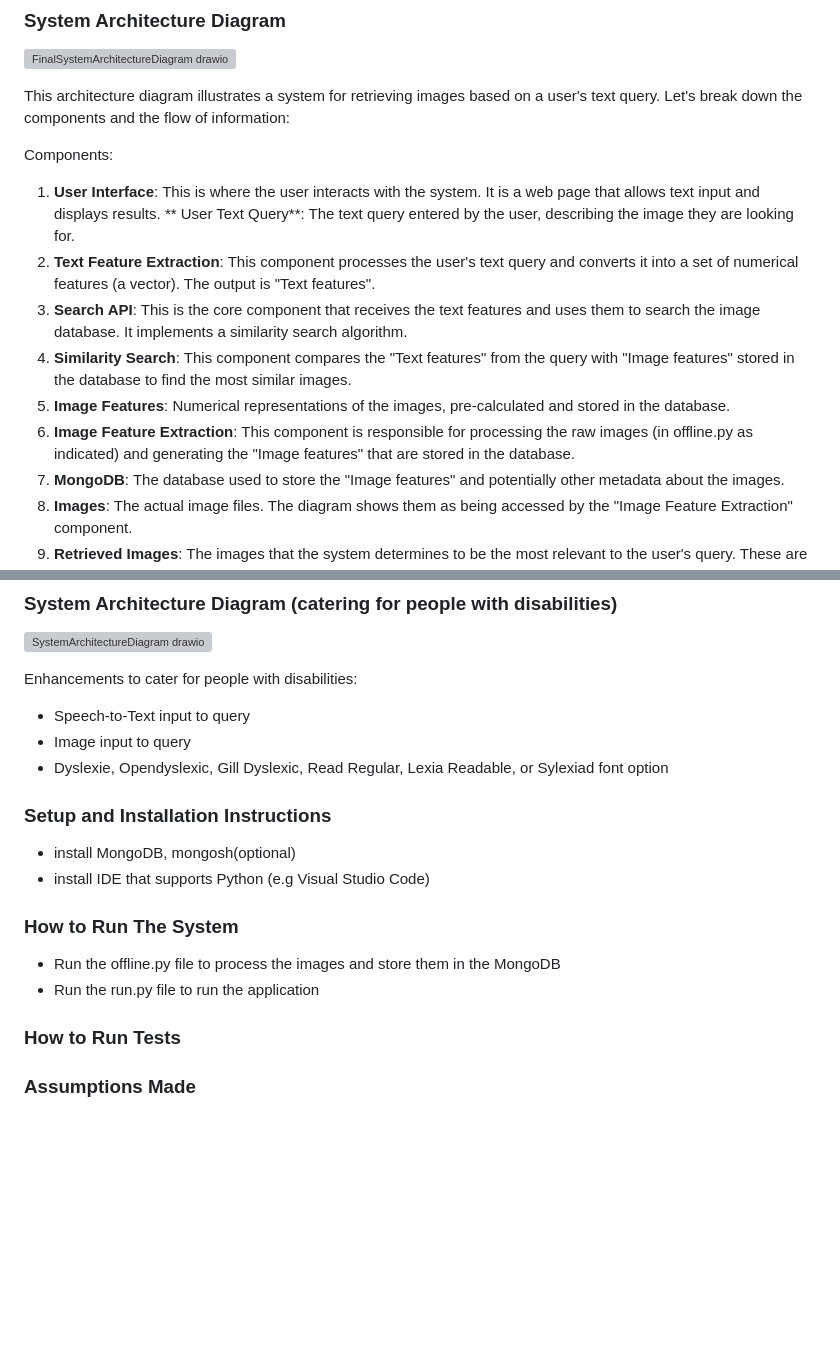
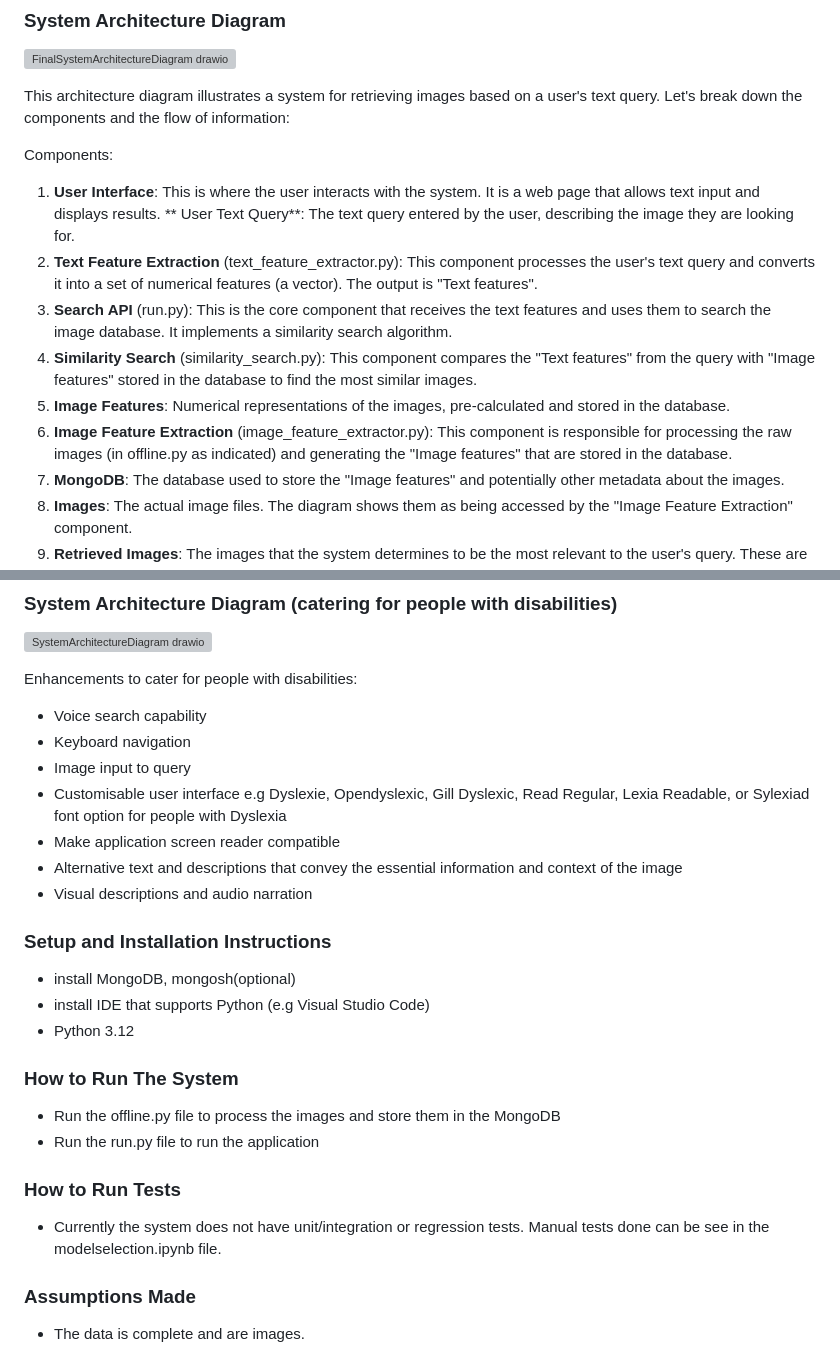
Before and after one commit to AndileThabethe/multi-modal-image-retrieval, a Markdown page: README.md, 2 parts joined by grey strips. GitHub-like rendering; blank space fills up the shorter version; grey boxes are pictures that could not be loaded.

```diff
--- a/README.md
+++ b/README.md
@@ -15,14 +15,14 @@ Components:
 1. **User Interface**: This is where the user interacts with the system. It is a web page
    that allows text input and displays results.
    ** User Text Query**: The text query entered by the user, describing the image they are looking for.
-2. **Text Feature Extraction**: This component processes the user's text query and converts it into a
+2. **Text Feature Extraction** (text_feature_extractor.py): This component processes the user's text query and converts it into a
    set of numerical features (a vector). The output is "Text features".
-3. **Search API**: This is the core component that receives the text features and uses them to search
+3. **Search API** (run.py): This is the core component that receives the text features and uses them to search
    the image database. It implements a similarity search algorithm.
-4. **Similarity Search**: This component compares the "Text features" from the query with "Image features"
+4. **Similarity Search** (similarity_search.py): This component compares the "Text features" from the query with "Image features"
     stored in the database to find the most similar images.
 5. **Image Features**: Numerical representations of the images, pre-calculated and stored in the database.
-6. **Image Feature Extraction**: This component is responsible for processing the raw images (in offline.py as indicated)
+6. **Image Feature Extraction** (image_feature_extractor.py): This component is responsible for processing the raw images (in offline.py as indicated)
     and generating the "Image features" that are stored in the database.
 7. **MongoDB**: The database used to store the "Image features" and potentially other metadata about the images.
 8. **Images**: The actual image files. The diagram shows them as being accessed by the "Image Feature Extraction" component.
@@ -54,18 +54,25 @@ Production Readiness:
 ![SystemArchitectureDiagram drawio](https://github.com/user-attachments/assets/26e69090-1921-47d5-9d28-7e2efa6fe919)
 
 Enhancements to cater for people with disabilities:
-- Speech-to-Text input to query
+- Voice search capability
+- Keyboard navigation
 - Image input to query
-- Dyslexie, Opendyslexic, Gill Dyslexic, Read Regular, Lexia Readable, or Sylexiad font option
+- Customisable user interface e.g Dyslexie, Opendyslexic, Gill Dyslexic, Read Regular, Lexia Readable, or Sylexiad font option for people with Dyslexia
+- Make application screen reader compatible
+- Alternative text and descriptions that convey the essential information and context of the image
+- Visual descriptions and audio narration
 
 ### Setup and Installation Instructions
 - install MongoDB, mongosh(optional)
 - install IDE that supports Python (e.g Visual Studio Code)
+- Python 3.12
 
 ### How to Run The System
 - Run the offline.py file to process the images and store them in the MongoDB
 - Run the run.py file to run the application
 
 ### How to Run Tests
+- Currently the system does not have unit/integration or regression tests. Manual tests done can be see in the modelselection.ipynb file.
 
 ### Assumptions Made
+- The data is complete and are images.
```
